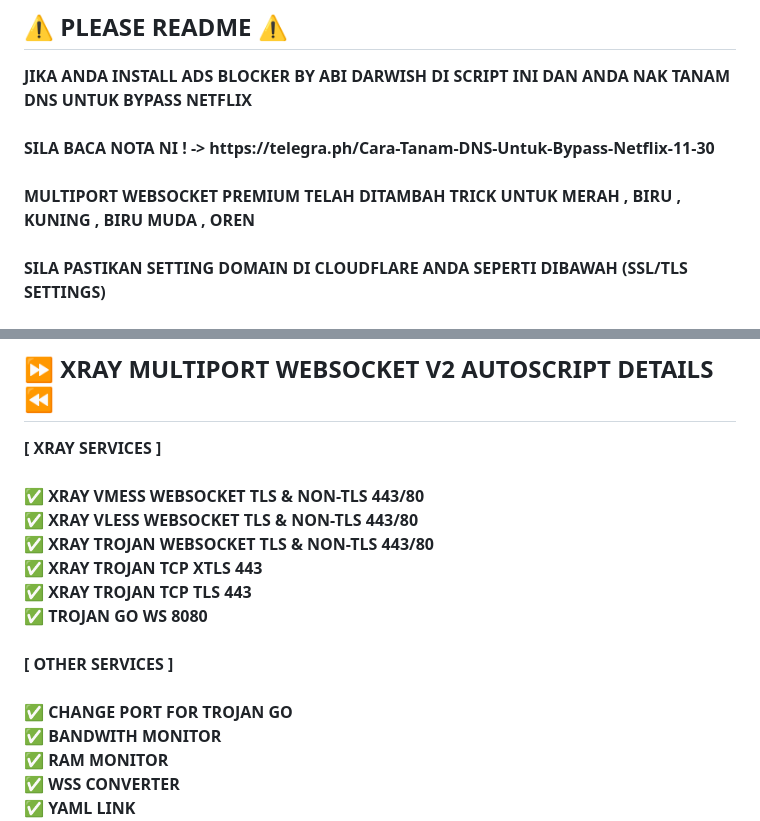
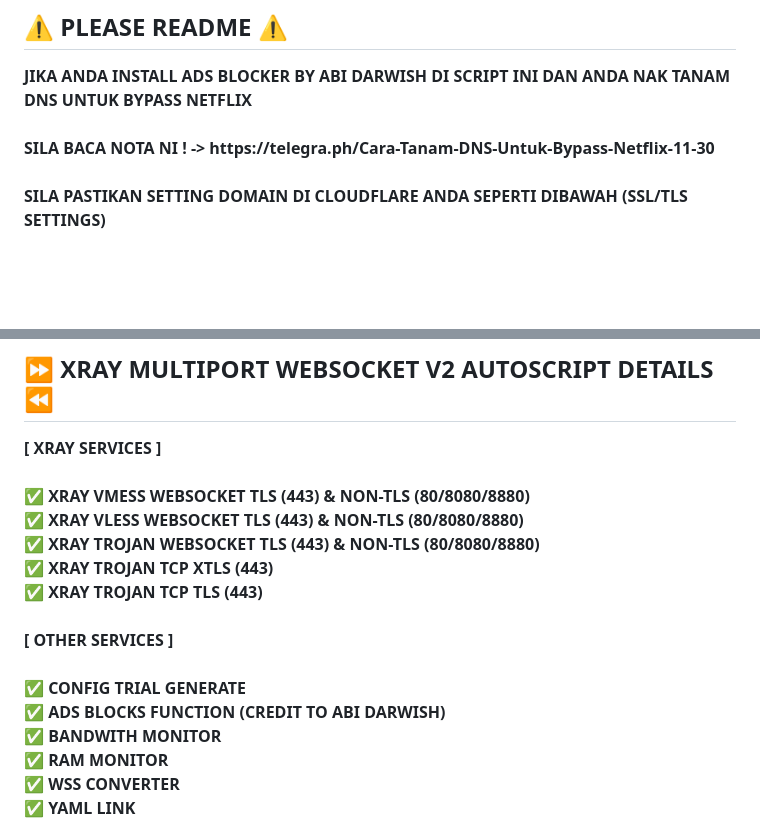
Before and after one commit to Kulanbagong1/auto-prot-v2, a Markdown page: README.md, 2 parts joined by grey strips. Rendered like a GitHub page; blank space fills up the shorter version.

```diff
--- a/README.md
+++ b/README.md
@@ -16,8 +16,6 @@ JIKA ANDA INSTALL ADS BLOCKER BY ABI DARWISH DI SCRIPT INI DAN ANDA NAK TANAM DN
 <br>
 SILA BACA NOTA NI ! -> https://telegra.ph/Cara-Tanam-DNS-Untuk-Bypass-Netflix-11-30<br>
 <br>
-MULTIPORT WEBSOCKET PREMIUM TELAH DITAMBAH TRICK UNTUK MERAH , BIRU , KUNING , BIRU MUDA , OREN<br>
-<br>
 SILA PASTIKAN SETTING DOMAIN DI CLOUDFLARE ANDA SEPERTI DIBAWAH (SSL/TLS SETTINGS)<br>
 <br>
 
@@ -33,16 +31,16 @@ SILA PASTIKAN SETTING DOMAIN DI CLOUDFLARE ANDA SEPERTI DIBAWAH (SSL/TLS SETTING
 <b>
 [ XRAY SERVICES ] <br>
 <br>
-✅ XRAY VMESS WEBSOCKET TLS & NON-TLS 443/80<br>
-✅ XRAY VLESS WEBSOCKET TLS & NON-TLS 443/80<br>
-✅ XRAY TROJAN WEBSOCKET TLS & NON-TLS 443/80<br>
-✅ XRAY TROJAN TCP XTLS 443<br>
-✅ XRAY TROJAN TCP TLS 443<br>
-✅ TROJAN GO WS 8080<br>
+✅ XRAY VMESS WEBSOCKET TLS (443) & NON-TLS (80/8080/8880)<br>
+✅ XRAY VLESS WEBSOCKET TLS (443) & NON-TLS (80/8080/8880)<br>
+✅ XRAY TROJAN WEBSOCKET TLS (443) & NON-TLS (80/8080/8880)<br>
+✅ XRAY TROJAN TCP XTLS (443)<br>
+✅ XRAY TROJAN TCP TLS (443)<br>
 <br>
 [ OTHER SERVICES ] <br>
 <br>
-✅ CHANGE PORT FOR TROJAN GO <br>
+✅ CONFIG TRIAL GENERATE <br>
+✅ ADS BLOCKS FUNCTION (CREDIT TO ABI DARWISH) <br>
 ✅ BANDWITH MONITOR <br>
 ✅ RAM MONITOR <br>
 ✅ WSS CONVERTER <br>
```
